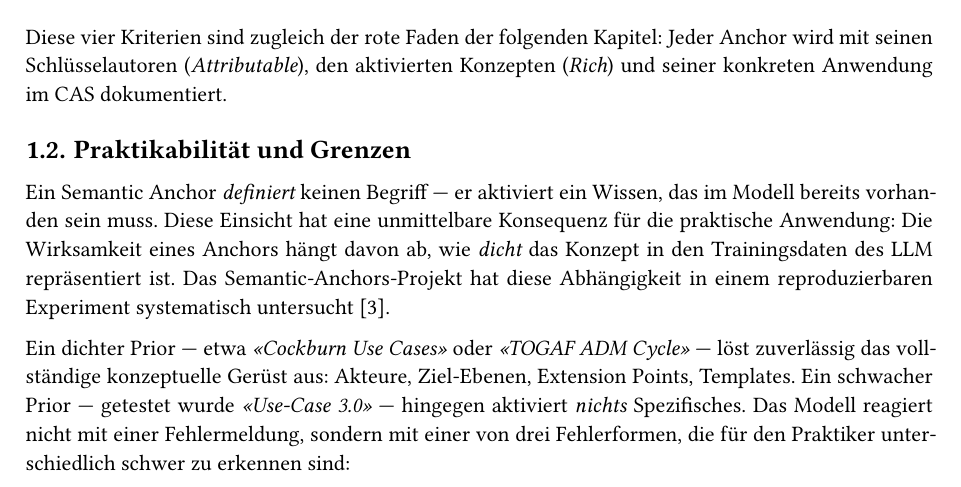
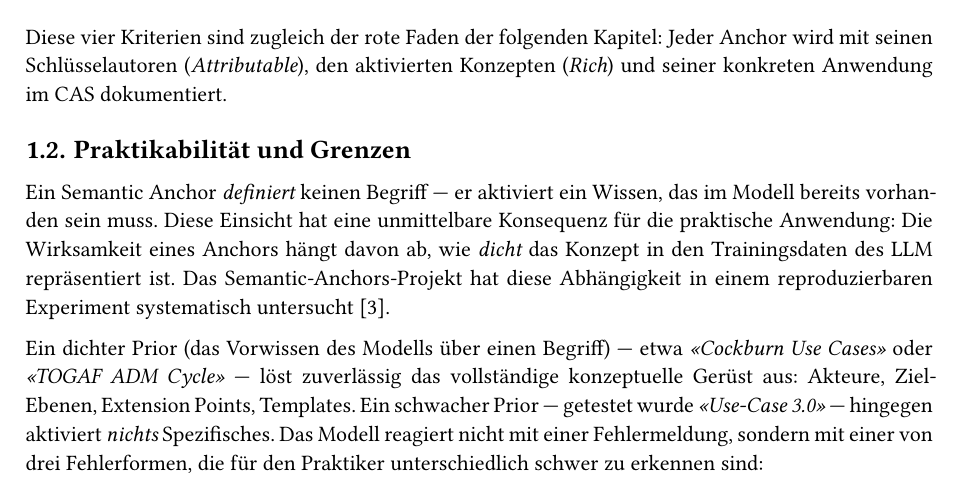
Before and after one commit to mrwylan/bfh-cas-eam-semantic-anchors, a Typst document (main.typ, which reads chapters/01_konzept.typ): part of page 3 of 19, cut so that both start at the same text. Compiled offline with Typst 0.15; a missing font is replaced by an installed copy or a similar font.

Commit message:
Clarify definition of dense prior in semantic anchors

```diff
--- a/chapters/01_konzept.typ
+++ b/chapters/01_konzept.typ
@@ -46,7 +46,7 @@ Ein Semantic Anchor _definiert_ keinen Begriff — er aktiviert ein Wissen, das
 Diese Einsicht hat eine unmittelbare Konsequenz für die praktische Anwendung: Die Wirksamkeit eines Anchors hängt davon ab, wie _dicht_ das Konzept in den Trainingsdaten des LLM repräsentiert ist.
 Das Semantic-Anchors-Projekt hat diese Abhängigkeit in einem reproduzierbaren Experiment systematisch untersucht @semantic_anchors_training_data.
 
-Ein dichter Prior — etwa _«Cockburn Use Cases»_ oder _«TOGAF ADM Cycle»_ — löst zuverlässig das vollständige konzeptuelle Gerüst aus: Akteure, Ziel-Ebenen, Extension Points, Templates.
+Ein dichter Prior (das Vorwissen des Modells über einen Begriff) — etwa _«Cockburn Use Cases»_ oder _«TOGAF ADM Cycle»_ — löst zuverlässig das vollständige konzeptuelle Gerüst aus: Akteure, Ziel-Ebenen, Extension Points, Templates.
 Ein schwacher Prior — getestet wurde _«Use-Case 3.0»_ — hingegen aktiviert _nichts_ Spezifisches.
 Das Modell reagiert nicht mit einer Fehlermeldung, sondern mit einer von drei Fehlerformen, die für den Praktiker unterschiedlich schwer zu erkennen sind:
 
```
